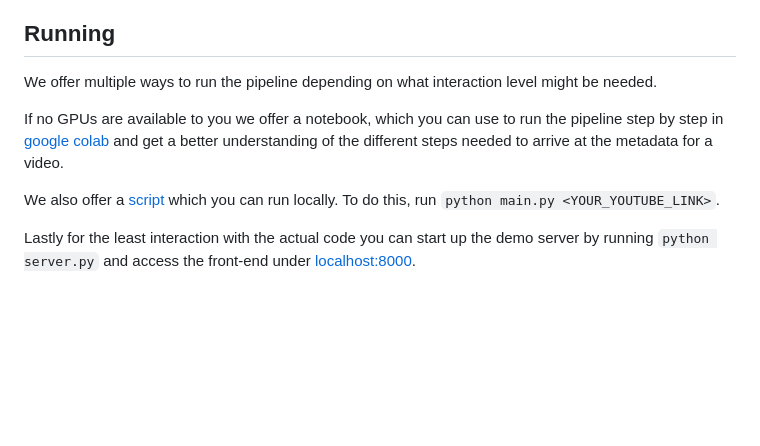
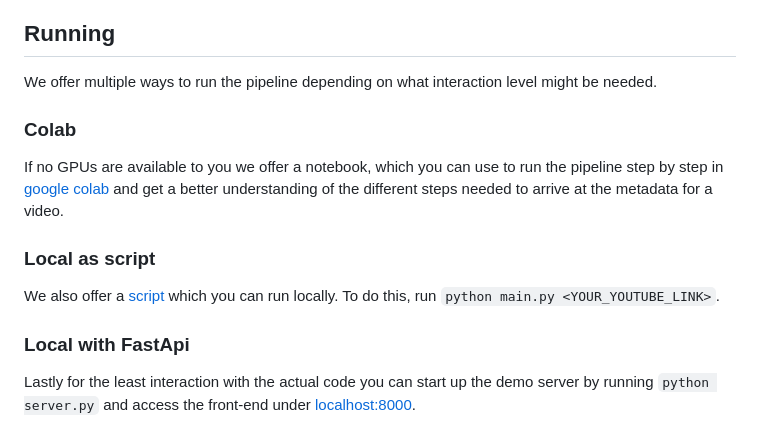
Before and after one commit to vDawgg/awt-pj-ss24-finding_scenes-2, a Markdown page: README.md, the part around the change. Rendered like a GitHub page; blank space fills up the shorter version.

````diff
--- a/README.md
+++ b/README.md
@@ -95,9 +95,11 @@ The models are downloaded from [huggingface](https://huggingface.co/) when runni
 ## Running
 
 We offer multiple ways to run the pipeline depending on what interaction level might be needed.
+### Colab
 
 If no GPUs are available to you we offer a notebook, which you can use to run the pipeline step by step in [google colab](https://colab.research.google.com/github/vDawgg/awt-pj-ss24-finding_scenes-2/blob/main/colab_pipeline.ipynb) and get a better understanding of the different steps needed to arrive at the metadata for a video.
-
+### Local as script
 We also offer a [script](./main.py) which you can run locally. To do this, run ```python main.py <YOUR_YOUTUBE_LINK>```.
 
+### Local with FastApi
 Lastly for the least interaction with the actual code you can start up the demo server by running ```python server.py``` and access the front-end under [localhost:8000](http://localhost:8000).
````
